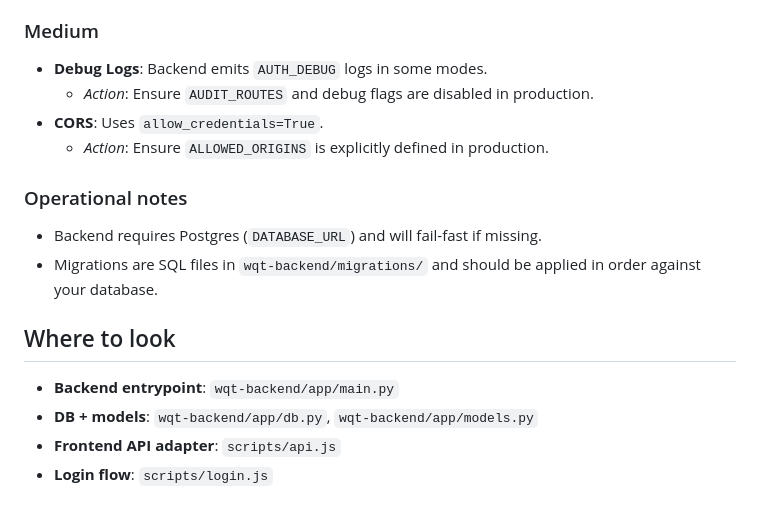
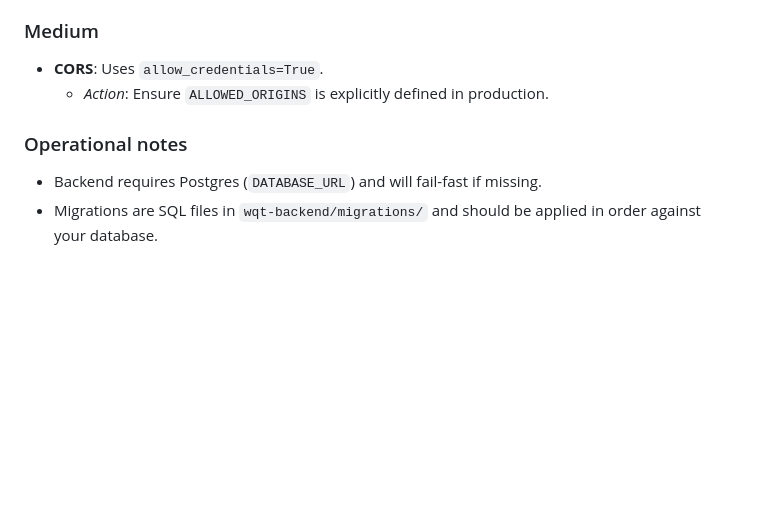
Before and after one commit to HAAIL-Universe/wqt, a Markdown page: README.md, the part around the change. GitHub-like rendering; blank space fills up the shorter version.

Commit message:
Update README to remove debug logs section
Removed debug logs section and related notes from README.

```diff
--- a/README.md
+++ b/README.md
@@ -98,18 +98,9 @@ This is a fast-moving, UI-first project. It is not “hardened” by default.
   - *Action*: Rely on server-side role claims in JWT.
 
 ### Medium
-- **Debug Logs**: Backend emits `AUTH_DEBUG` logs in some modes.
-  - *Action*: Ensure `AUDIT_ROUTES` and debug flags are disabled in production.
 - **CORS**: Uses `allow_credentials=True`.
   - *Action*: Ensure `ALLOWED_ORIGINS` is explicitly defined in production.
 
 ### Operational notes
 - Backend requires Postgres (`DATABASE_URL`) and will fail-fast if missing.
 - Migrations are SQL files in `wqt-backend/migrations/` and should be applied in order against your database.
-
-## Where to look
-
-- **Backend entrypoint**: `wqt-backend/app/main.py`
-- **DB + models**: `wqt-backend/app/db.py`, `wqt-backend/app/models.py`
-- **Frontend API adapter**: `scripts/api.js`
-- **Login flow**: `scripts/login.js`
```
